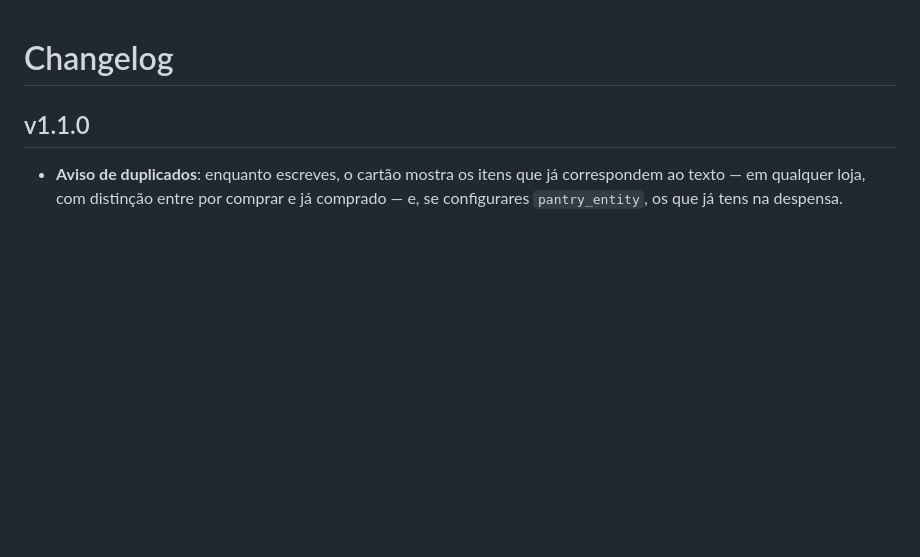
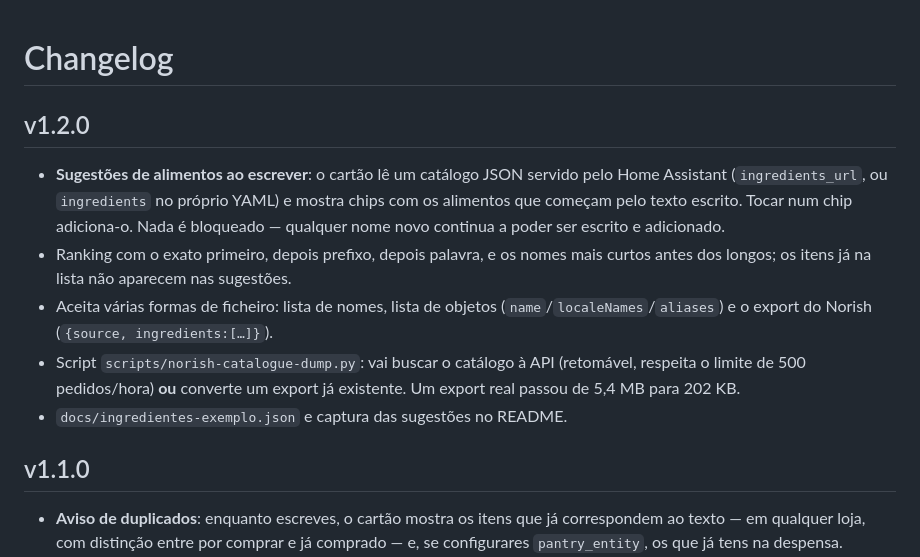
Before and after one commit to jdrdionisio/norish-shopping-card, a Markdown page: CHANGELOG.md, the part around the change. Drawn GitHub-style; blank space fills up the shorter version.

```diff
--- a/CHANGELOG.md
+++ b/CHANGELOG.md
@@ -1,4 +1,21 @@
 # Changelog
+
+## v1.2.0
+
+- **Sugestões de alimentos ao escrever**: o cartão lê um catálogo JSON servido
+  pelo Home Assistant (`ingredients_url`, ou `ingredients` no próprio YAML) e
+  mostra chips com os alimentos que começam pelo texto escrito. Tocar num chip
+  adiciona-o. Nada é bloqueado — qualquer nome novo continua a poder ser escrito
+  e adicionado.
+- Ranking com o exato primeiro, depois prefixo, depois palavra, e os nomes mais
+  curtos antes dos longos; os itens já na lista não aparecem nas sugestões.
+- Aceita várias formas de ficheiro: lista de nomes, lista de objetos
+  (`name`/`localeNames`/`aliases`) e o export do Norish (`{source,
+  ingredients:[…]}`).
+- Script `scripts/norish-catalogue-dump.py`: vai buscar o catálogo à API
+  (retomável, respeita o limite de 500 pedidos/hora) **ou** converte um export
+  já existente. Um export real passou de 5,4 MB para 202 KB.
+- `docs/ingredientes-exemplo.json` e captura das sugestões no README.
 
 ## v1.1.0
 
```
Also changed, not shown: README.md (+80 -0 lines), docs/sugestoes.png (added), 4 other files.
